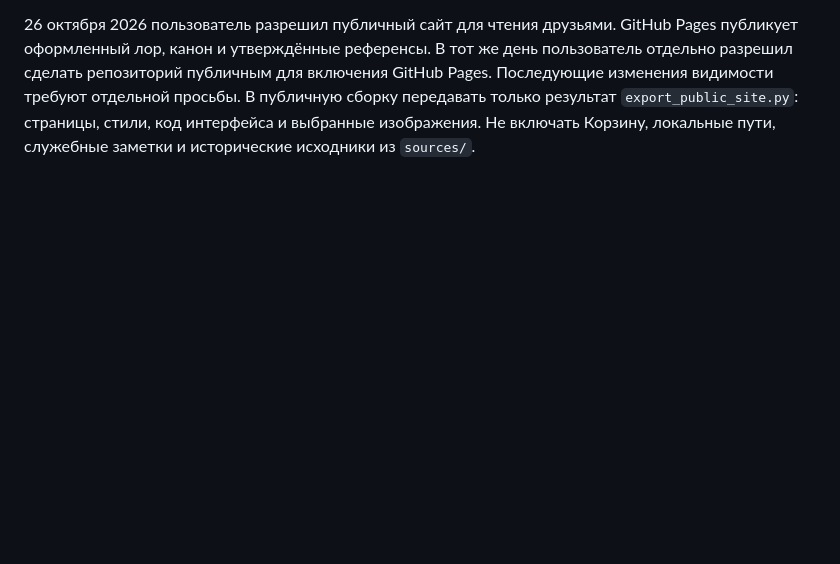
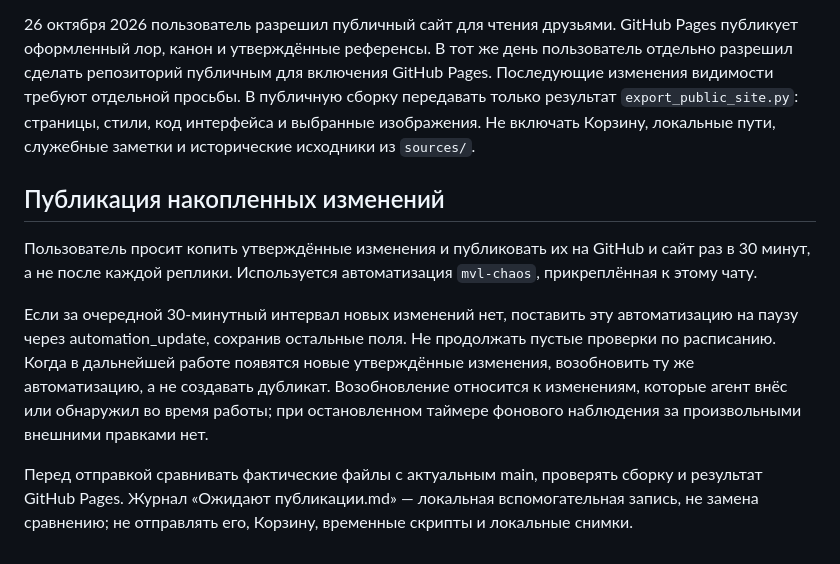
Before and after one commit to DSolovjovas/mvl-chaos-lore, a Markdown page: AGENTS.md, the part around the change. GitHub-like rendering; blank space fills up the shorter version.

Commit message:
Document idle pause and resume rules for scheduled publishing

```diff
--- a/AGENTS.md
+++ b/AGENTS.md
@@ -11,3 +11,11 @@ Markdown в корне — авторские исходники. `reader/conten
 Перед изменением существующего файла сохранить проверенную копию в `Корзина` с исходной структурой и временной отметкой. Корзина и локальные снимки не отправляются в GitHub. Не удалять исходники и референсы без прямой просьбы.
 
 26 октября 2026 пользователь разрешил публичный сайт для чтения друзьями. GitHub Pages публикует оформленный лор, канон и утверждённые референсы. В тот же день пользователь отдельно разрешил сделать репозиторий публичным для включения GitHub Pages. Последующие изменения видимости требуют отдельной просьбы. В публичную сборку передавать только результат `export_public_site.py`: страницы, стили, код интерфейса и выбранные изображения. Не включать Корзину, локальные пути, служебные заметки и исторические исходники из `sources/`.
+
+## Публикация накопленных изменений
+
+Пользователь просит копить утверждённые изменения и публиковать их на GitHub и сайт раз в 30 минут, а не после каждой реплики. Используется автоматизация `mvl-chaos`, прикреплённая к этому чату.
+
+Если за очередной 30-минутный интервал новых изменений нет, поставить эту автоматизацию на паузу через automation_update, сохранив остальные поля. Не продолжать пустые проверки по расписанию. Когда в дальнейшей работе появятся новые утверждённые изменения, возобновить ту же автоматизацию, а не создавать дубликат. Возобновление относится к изменениям, которые агент внёс или обнаружил во время работы; при остановленном таймере фонового наблюдения за произвольными внешними правками нет.
+
+Перед отправкой сравнивать фактические файлы с актуальным main, проверять сборку и результат GitHub Pages. Журнал «Ожидают публикации.md» — локальная вспомогательная запись, не замена сравнению; не отправлять его, Корзину, временные скрипты и локальные снимки.
```
